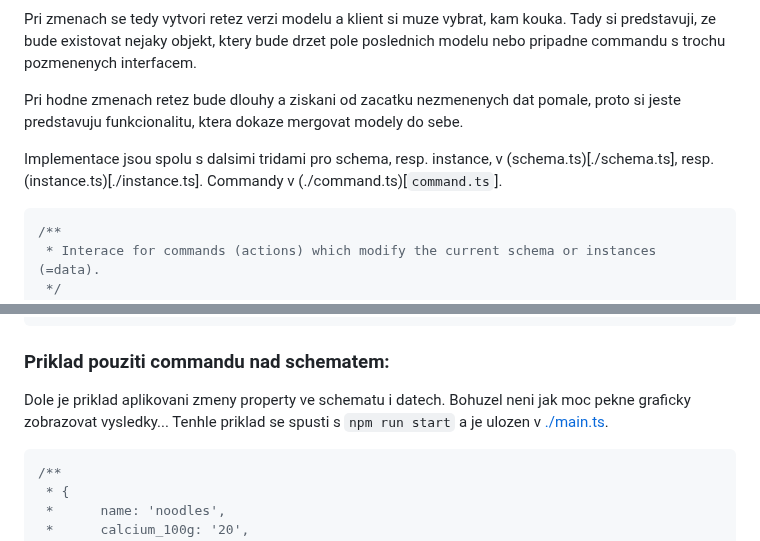
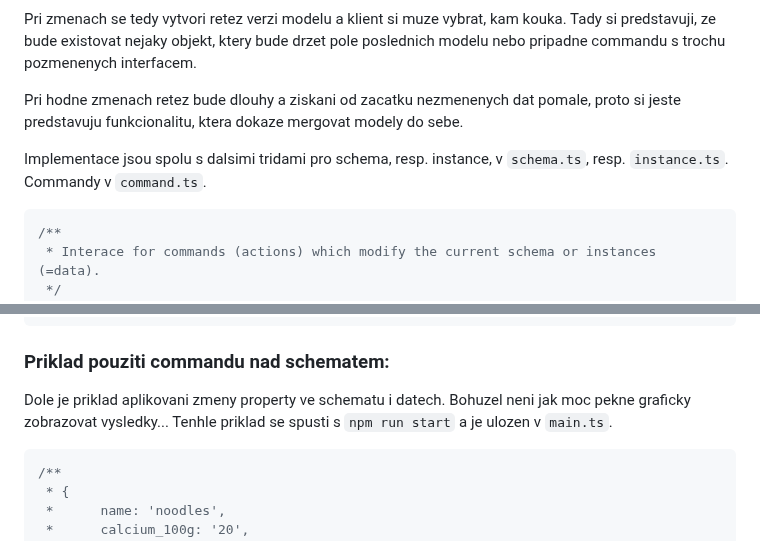
Before and after one commit to georgeus19/klofan, a Markdown page: source/prototype/readme.md, 2 parts joined by grey strips. Rendered like a GitHub page.

Commit message:
remove not working links.

````diff
--- a/source/prototype/readme.md
+++ b/source/prototype/readme.md
@@ -14,7 +14,7 @@ Pri zmenach se tedy vytvori retez verzi modelu a klient si muze vybrat, kam kouk
 
 Pri hodne zmenach retez bude dlouhy a ziskani od zacatku nezmenenych dat pomale, proto si jeste predstavuju funkcionalitu, ktera dokaze mergovat modely do sebe.
 
-Implementace jsou spolu s dalsimi tridami pro schema, resp. instance, v (schema.ts)[./schema.ts], resp. (instance.ts)[./instance.ts]. Commandy v (./command.ts)[`command.ts`].
+Implementace jsou spolu s dalsimi tridami pro schema, resp. instance, v `schema.ts`, resp. `instance.ts`. Commandy v `command.ts`.
 
 ```ts
 /**
@@ -263,7 +263,7 @@ export class LiteralInstance implements ILiteralInstance {
 
 ### Priklad pouziti commandu nad schematem:
 
-Dole je priklad aplikovani zmeny property ve schematu i datech. Bohuzel neni jak moc pekne graficky zobrazovat vysledky... Tenhle priklad se spusti s `npm run start` a je ulozen v [./main.ts](`main.ts`).
+Dole je priklad aplikovani zmeny property ve schematu i datech. Bohuzel neni jak moc pekne graficky zobrazovat vysledky... Tenhle priklad se spusti s `npm run start` a je ulozen v `main.ts`.
 
 ```ts
 /**
````
Also changed, not shown: other parts of source/prototype/readme.md (+1 -1 lines).
